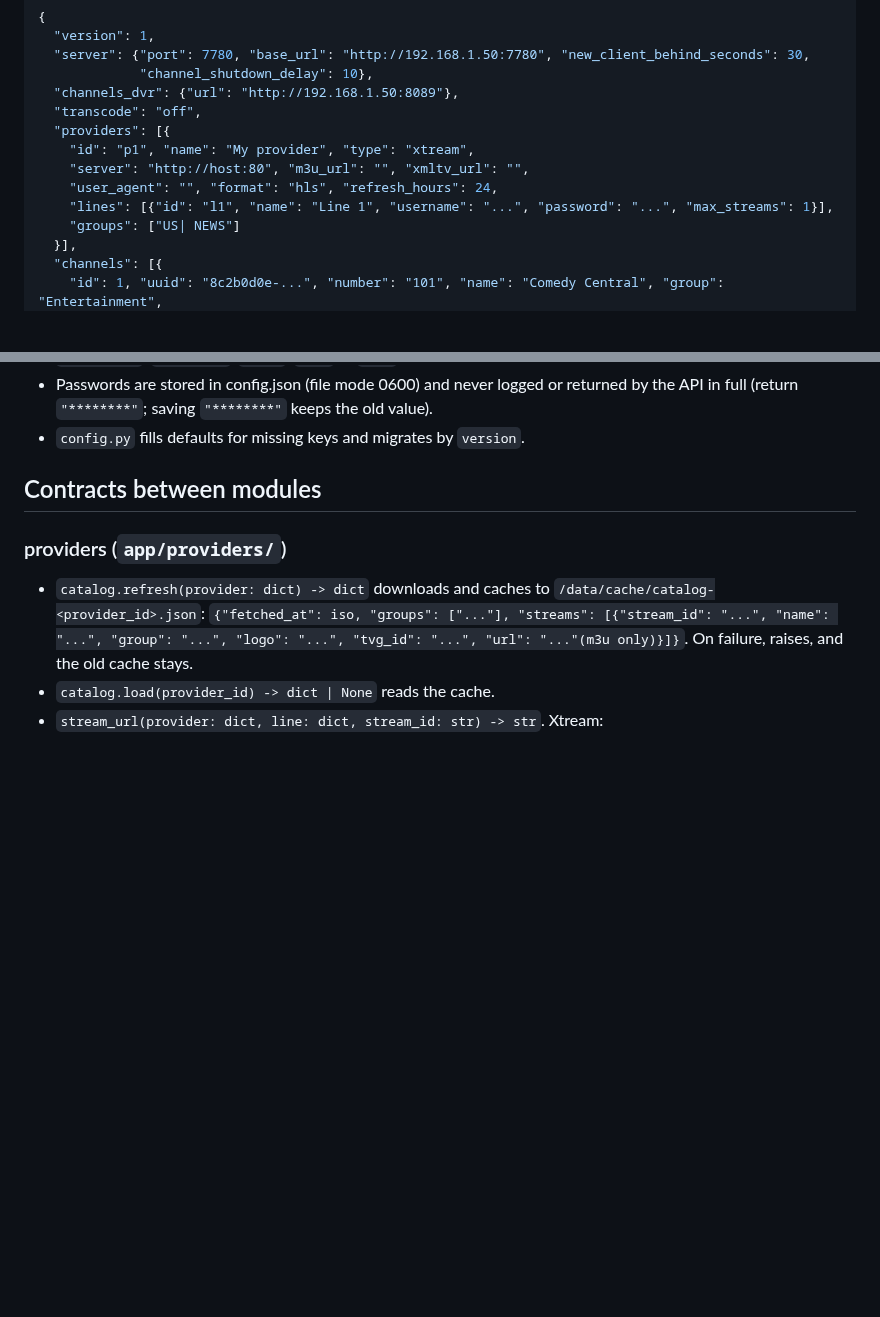
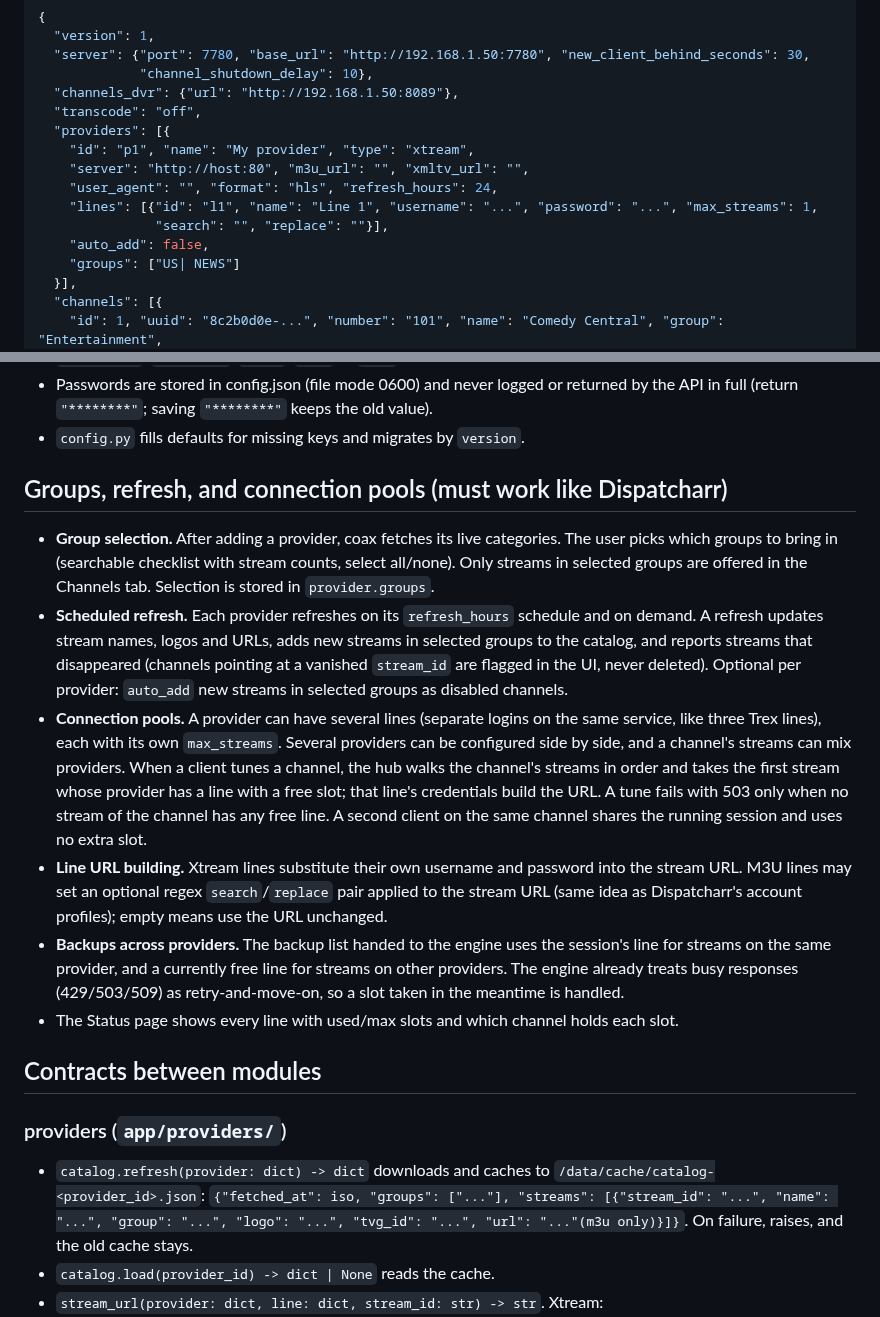
Before and after one commit to mackid1993/coax, a Markdown page: SPEC.md, 2 parts joined by grey strips. Drawn GitHub-style; blank space fills up the shorter version.

Commit message:
Spec: group selection, scheduled refresh, multi-line and multi-provider connection pools

```diff
--- a/SPEC.md
+++ b/SPEC.md
@@ -54,7 +54,9 @@ must change, say so in your final report instead of changing it silently.
     "id": "p1", "name": "My provider", "type": "xtream",
     "server": "http://host:80", "m3u_url": "", "xmltv_url": "",
     "user_agent": "", "format": "hls", "refresh_hours": 24,
-    "lines": [{"id": "l1", "name": "Line 1", "username": "...", "password": "...", "max_streams": 1}],
+    "lines": [{"id": "l1", "name": "Line 1", "username": "...", "password": "...", "max_streams": 1,
+               "search": "", "replace": ""}],
+    "auto_add": false,
     "groups": ["US| NEWS"]
   }],
   "channels": [{
@@ -75,6 +77,28 @@ must change, say so in your final report instead of changing it silently.
 - Passwords are stored in config.json (file mode 0600) and never logged or returned by the API in full
   (return `"********"`; saving `"********"` keeps the old value).
 - `config.py` fills defaults for missing keys and migrates by `version`.
+
+## Groups, refresh, and connection pools (must work like Dispatcharr)
+- **Group selection.** After adding a provider, coax fetches its live categories. The user picks which groups to
+  bring in (searchable checklist with stream counts, select all/none). Only streams in selected groups are
+  offered in the Channels tab. Selection is stored in `provider.groups`.
+- **Scheduled refresh.** Each provider refreshes on its `refresh_hours` schedule and on demand. A refresh updates
+  stream names, logos and URLs, adds new streams in selected groups to the catalog, and reports streams that
+  disappeared (channels pointing at a vanished `stream_id` are flagged in the UI, never deleted). Optional per
+  provider: `auto_add` new streams in selected groups as disabled channels.
+- **Connection pools.** A provider can have several lines (separate logins on the same service, like three Trex
+  lines), each with its own `max_streams`. Several providers can be configured side by side, and a channel's
+  streams can mix providers. When a client tunes a channel, the hub walks the channel's streams in order and
+  takes the first stream whose provider has a line with a free slot; that line's credentials build the URL. A
+  tune fails with 503 only when no stream of the channel has any free line. A second client on the same channel
+  shares the running session and uses no extra slot.
+- **Line URL building.** Xtream lines substitute their own username and password into the stream URL. M3U lines
+  may set an optional regex `search`/`replace` pair applied to the stream URL (same idea as Dispatcharr's
+  account profiles); empty means use the URL unchanged.
+- **Backups across providers.** The backup list handed to the engine uses the session's line for streams on the
+  same provider, and a currently free line for streams on other providers. The engine already treats busy
+  responses (429/503/509) as retry-and-move-on, so a slot taken in the meantime is handled.
+- The Status page shows every line with used/max slots and which channel holds each slot.
 
 ## Contracts between modules
 
```
